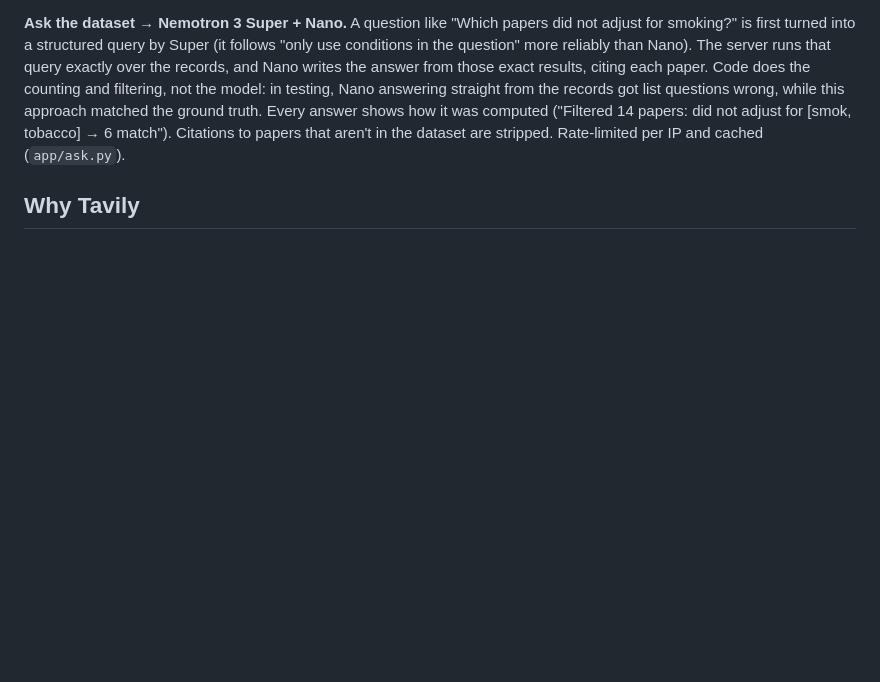
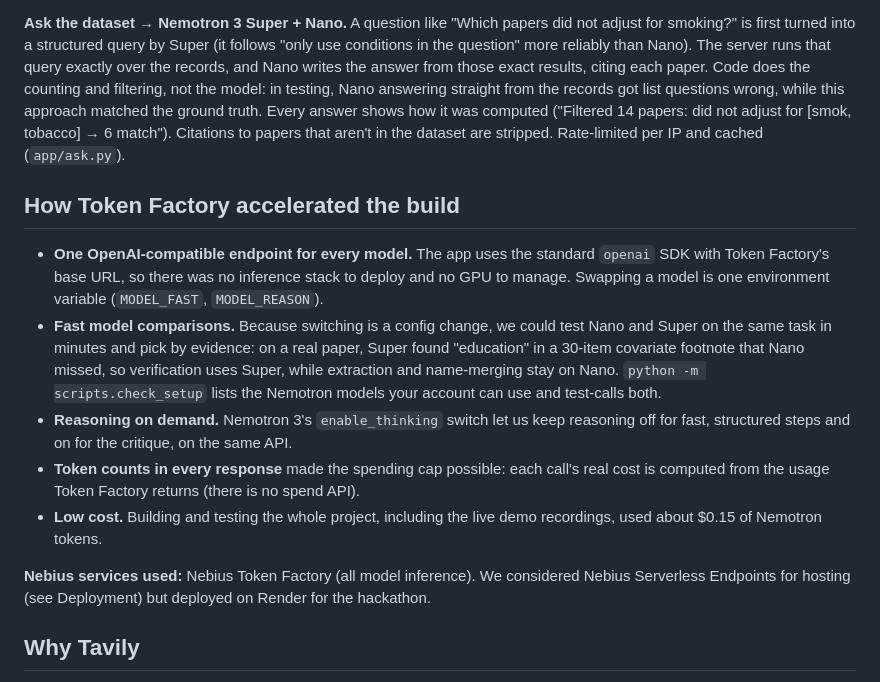
Before and after one commit to kaiji123/openDAG, a Markdown page: README.md, the part around the change. Drawn GitHub-style; blank space fills up the shorter version.

Commit message:
README: how Token Factory accelerated the build, Nebius services used
Co-Authored-By: Claude Opus 5.5 <noreply@anthropic.com>

```diff
--- a/README.md
+++ b/README.md
@@ -80,6 +80,25 @@ Nano answering straight from the records got list questions wrong, while this ap
 truth. Every answer shows how it was computed ("Filtered 14 papers: did not adjust for [smok, tobacco] → 6
 match"). Citations to papers that aren't in the dataset are stripped. Rate-limited per IP and cached
 (`app/ask.py`).
+
+## How Token Factory accelerated the build
+
+- **One OpenAI-compatible endpoint for every model.** The app uses the standard `openai` SDK with Token Factory's
+  base URL, so there was no inference stack to deploy and no GPU to manage. Swapping a model is one environment
+  variable (`MODEL_FAST`, `MODEL_REASON`).
+- **Fast model comparisons.** Because switching is a config change, we could test Nano and Super on the same task in
+  minutes and pick by evidence: on a real paper, Super found "education" in a 30-item covariate footnote that Nano
+  missed, so verification uses Super, while extraction and name-merging stay on Nano.
+  `python -m scripts.check_setup` lists the Nemotron models your account can use and test-calls both.
+- **Reasoning on demand.** Nemotron 3's `enable_thinking` switch let us keep reasoning off for fast, structured steps
+  and on for the critique, on the same API.
+- **Token counts in every response** made the spending cap possible: each call's real cost is computed from the
+  usage Token Factory returns (there is no spend API).
+- **Low cost.** Building and testing the whole project, including the live demo recordings, used about $0.15 of
+  Nemotron tokens.
+
+**Nebius services used:** Nebius Token Factory (all model inference). We considered Nebius Serverless Endpoints for
+hosting (see Deployment) but deployed on Render for the hackathon.
 
 ## Why Tavily
 
```
